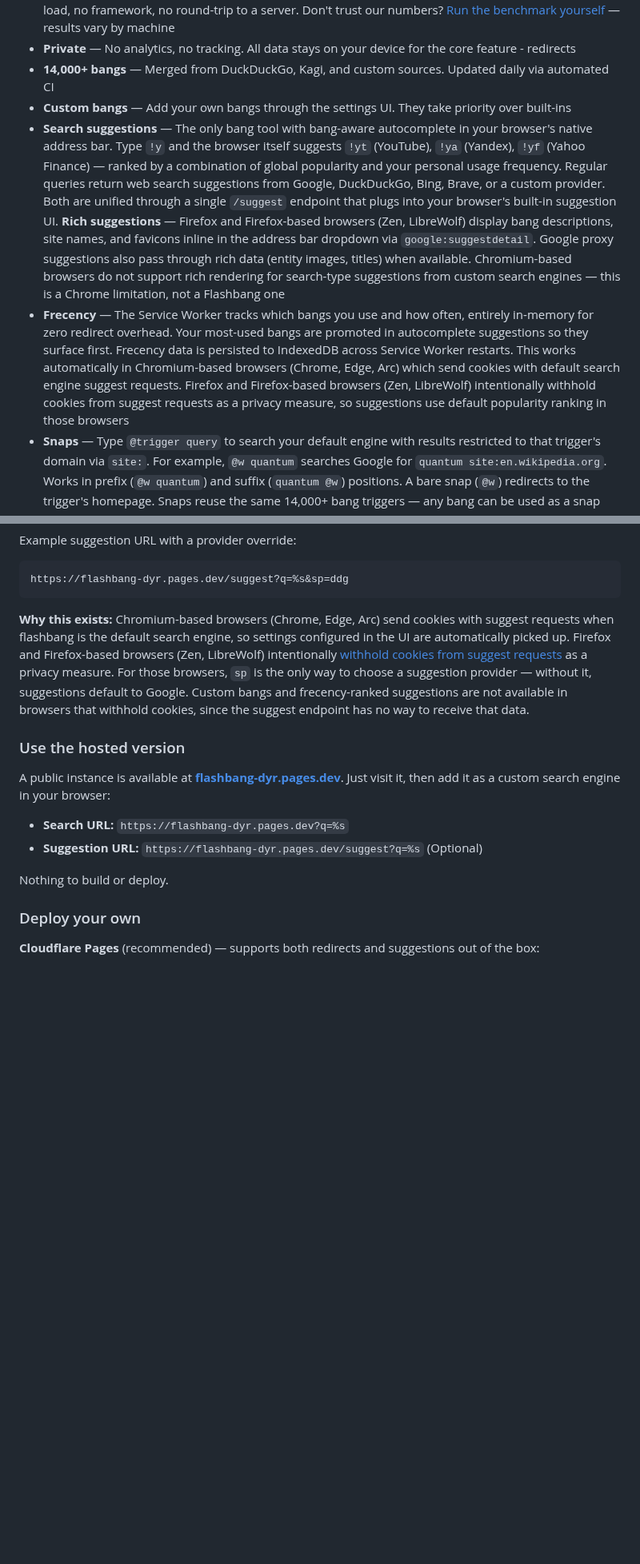
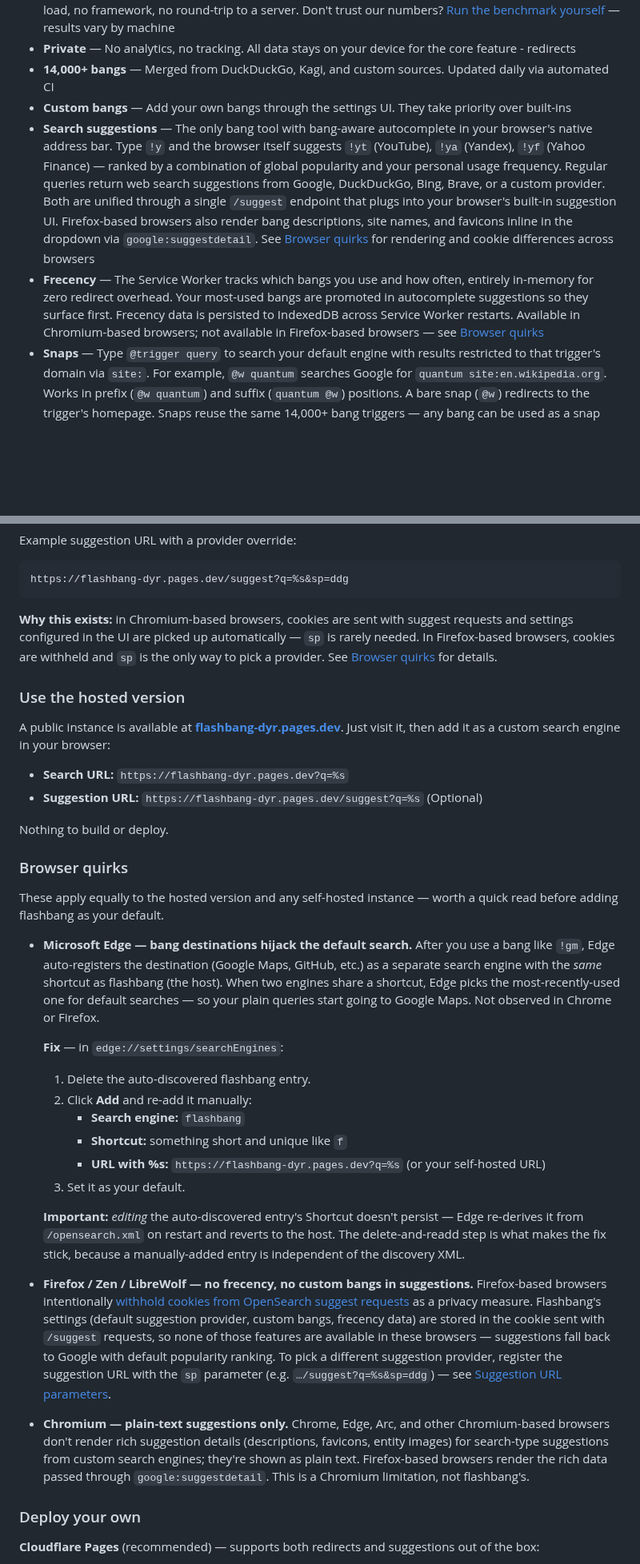
Before and after one commit to stevieyu/flashbang, a Markdown page: README.md, 2 parts joined by grey strips. Shown at 80% size. GitHub-like rendering; blank space fills up the shorter version.

Commit message:
docs(readme): clarify browser-specific search quirks #2
Centralize browser limitations and workarounds in a dedicated section
so users can understand suggestion behavior and default engine issues
before setting up Flashbang.

````diff
--- a/README.md
+++ b/README.md
@@ -28,8 +30,8 @@ All three support bangs natively — but every query still round-trips through t
 - **Private** — No analytics, no tracking. All data stays on your device for the core feature - redirects
 - **14,000+ bangs** — Merged from DuckDuckGo, Kagi, and custom sources. Updated daily via automated CI
 - **Custom bangs** — Add your own bangs through the settings UI. They take priority over built-ins
-- **Search suggestions** — The only bang tool with bang-aware autocomplete in your browser's native address bar. Type `!y` and the browser itself suggests `!yt` (YouTube), `!ya` (Yandex), `!yf` (Yahoo Finance) — ranked by a combination of global popularity and your personal usage frequency. Regular queries return web search suggestions from Google, DuckDuckGo, Bing, Brave, or a custom provider. Both are unified through a single `/suggest` endpoint that plugs into your browser's built-in suggestion UI. **Rich suggestions** — Firefox and Firefox-based browsers (Zen, LibreWolf) display bang descriptions, site names, and favicons inline in the address bar dropdown via `google:suggestdetail`. Google proxy suggestions also pass through rich data (entity images, titles) when available. Chromium-based browsers do not support rich rendering for search-type suggestions from custom search engines — this is a Chrome limitation, not a Flashbang one
-- **Frecency** — The Service Worker tracks which bangs you use and how often, entirely in-memory for zero redirect overhead. Your most-used bangs are promoted in autocomplete suggestions so they surface first. Frecency data is persisted to IndexedDB across Service Worker restarts. This works automatically in Chromium-based browsers (Chrome, Edge, Arc) which send cookies with default search engine suggest requests. Firefox and Firefox-based browsers (Zen, LibreWolf) intentionally withhold cookies from suggest requests as a privacy measure, so suggestions use default popularity ranking in those browsers
+- **Search suggestions** — The only bang tool with bang-aware autocomplete in your browser's native address bar. Type `!y` and the browser itself suggests `!yt` (YouTube), `!ya` (Yandex), `!yf` (Yahoo Finance) — ranked by a combination of global popularity and your personal usage frequency. Regular queries return web search suggestions from Google, DuckDuckGo, Bing, Brave, or a custom provider. Both are unified through a single `/suggest` endpoint that plugs into your browser's built-in suggestion UI. Firefox-based browsers also render bang descriptions, site names, and favicons inline in the dropdown via `google:suggestdetail`. See [Browser quirks](#browser-quirks) for rendering and cookie differences across browsers
+- **Frecency** — The Service Worker tracks which bangs you use and how often, entirely in-memory for zero redirect overhead. Your most-used bangs are promoted in autocomplete suggestions so they surface first. Frecency data is persisted to IndexedDB across Service Worker restarts. Available in Chromium-based browsers; not available in Firefox-based browsers — see [Browser quirks](#browser-quirks)
 - **Snaps** — Type `@trigger query` to search your default engine with results restricted to that trigger's domain via `site:`. For example, `@w quantum` searches Google for `quantum site:en.wikipedia.org`. Works in prefix (`@w quantum`) and suffix (`quantum @w`) positions. A bare snap (`@w`) redirects to the trigger's homepage. Snaps reuse the same 14,000+ bang triggers — any bang can be used as a snap
 - **Feeling Lucky** — Prefix a query with `\`, or add a bare `!` before or after it, to skip the results page and jump straight to the first result. Works with Google's "I'm Feeling Lucky" when that's your default engine, falls back to DuckDuckGo's `\` redirect for others. Configurable per-engine or with a custom URL, or disable it entirely
 - **OpenSearch** — Browsers auto-discover Flashbang as a search engine via `/opensearch.xml`, including the suggestions endpoint. The XML is dynamically generated at request time using the current origin, so it works out of the box on any self-hosted domain or `localhost` — no hardcoded URLs to change
@@ -94,7 +96,7 @@ Example suggestion URL with a provider override:
 https://flashbang-dyr.pages.dev/suggest?q=%s&sp=ddg
 ```
 
-**Why this exists:** Chromium-based browsers (Chrome, Edge, Arc) send cookies with suggest requests when flashbang is the default search engine, so settings configured in the UI are automatically picked up. Firefox and Firefox-based browsers (Zen, LibreWolf) intentionally [withhold cookies from suggest requests](https://bugzilla.mozilla.org/show_bug.cgi?id=1624457) as a privacy measure. For those browsers, `sp` is the only way to choose a suggestion provider — without it, suggestions default to Google. Custom bangs and frecency-ranked suggestions are not available in browsers that withhold cookies, since the suggest endpoint has no way to receive that data.
+**Why this exists:** in Chromium-based browsers, cookies are sent with suggest requests and settings configured in the UI are picked up automatically — `sp` is rarely needed. In Firefox-based browsers, cookies are withheld and `sp` is the only way to pick a provider. See [Browser quirks](#browser-quirks) for details.
 
 ### Use the hosted version
 
@@ -104,6 +106,26 @@ A public instance is available at **[flashbang-dyr.pages.dev](https://flashbang-
 - **Suggestion URL:** `https://flashbang-dyr.pages.dev/suggest?q=%s` (Optional)
 
 Nothing to build or deploy.
+
+### Browser quirks
+
+These apply equally to the hosted version and any self-hosted instance — worth a quick read before adding flashbang as your default.
+
+- **Microsoft Edge — bang destinations hijack the default search.** After you use a bang like `!gm`, Edge auto-registers the destination (Google Maps, GitHub, etc.) as a separate search engine with the *same* shortcut as flashbang (the host). When two engines share a shortcut, Edge picks the most-recently-used one for default searches — so your plain queries start going to Google Maps. Not observed in Chrome or Firefox.
+
+  **Fix** — in `edge://settings/searchEngines`:
+  1. Delete the auto-discovered flashbang entry.
+  2. Click **Add** and re-add it manually:
+     - **Search engine:** `flashbang`
+     - **Shortcut:** something short and unique like `f`
+     - **URL with %s:** `https://flashbang-dyr.pages.dev?q=%s` (or your self-hosted URL)
+  3. Set it as your default.
+
+  **Important:** *editing* the auto-discovered entry's Shortcut doesn't persist — Edge re-derives it from `/opensearch.xml` on restart and reverts to the host. The delete-and-readd step is what makes the fix stick, because a manually-added entry is independent of the discovery XML.
+
+- **Firefox / Zen / LibreWolf — no frecency, no custom bangs in suggestions.** Firefox-based browsers intentionally [withhold cookies from OpenSearch suggest requests](https://bugzilla.mozilla.org/show_bug.cgi?id=1624457) as a privacy measure. Flashbang's settings (default suggestion provider, custom bangs, frecency data) are stored in the cookie sent with `/suggest` requests, so none of those features are available in these browsers — suggestions fall back to Google with default popularity ranking. To pick a different suggestion provider, register the suggestion URL with the `sp` parameter (e.g. `…/suggest?q=%s&sp=ddg`) — see [Suggestion URL parameters](#suggestion-url-parameters).
+
+- **Chromium — plain-text suggestions only.** Chrome, Edge, Arc, and other Chromium-based browsers don't render rich suggestion details (descriptions, favicons, entity images) for search-type suggestions from custom search engines; they're shown as plain text. Firefox-based browsers render the rich data passed through `google:suggestdetail`. This is a Chromium limitation, not flashbang's.
 
 ### Deploy your own
 
````
Also changed, not shown: other parts of README.md (+2 -0 lines).
